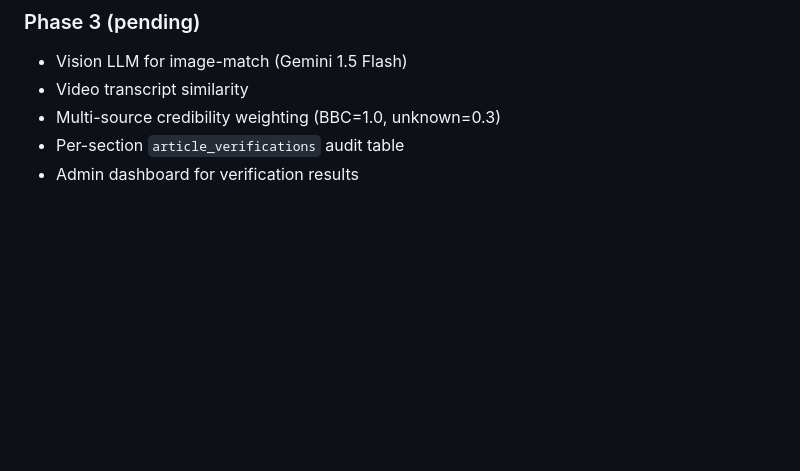
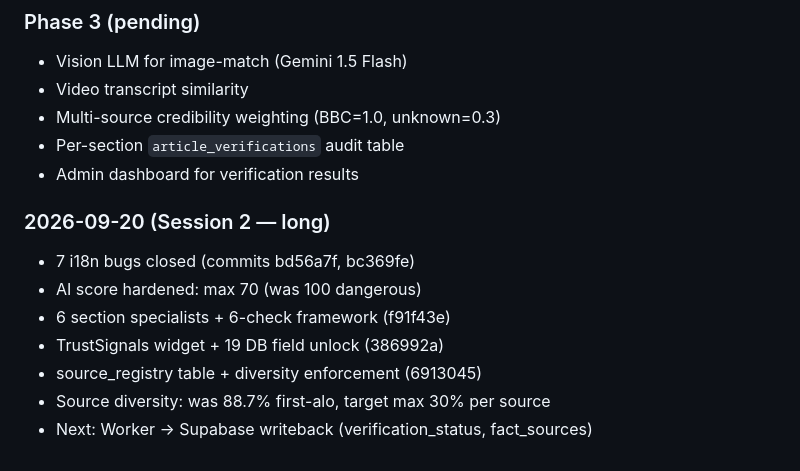
Before and after one commit to MATI-AI-HUB/BANGLARVOICE24NEWS, a Markdown page: docs/AI-CONTEXT.md, the part around the change. Drawn GitHub-style; blank space fills up the shorter version.

Commit message:
docs: session 2 summary

```diff
--- a/docs/AI-CONTEXT.md
+++ b/docs/AI-CONTEXT.md
@@ -113,3 +113,12 @@ Collect → Rewrite → Media → **Specialist Verify** → Editor → Superviso
 - Multi-source credibility weighting (BBC=1.0, unknown=0.3)
 - Per-section `article_verifications` audit table
 - Admin dashboard for verification results
+
+### 2026-09-20 (Session 2 — long)
+- 7 i18n bugs closed (commits bd56a7f, bc369fe)
+- AI score hardened: max 70 (was 100 dangerous)
+- 6 section specialists + 6-check framework (f91f43e)
+- TrustSignals widget + 19 DB field unlock (386992a)
+- source_registry table + diversity enforcement (6913045)
+- Source diversity: was 88.7% first-alo, target max 30% per source
+- Next: Worker → Supabase writeback (verification_status, fact_sources)
```
